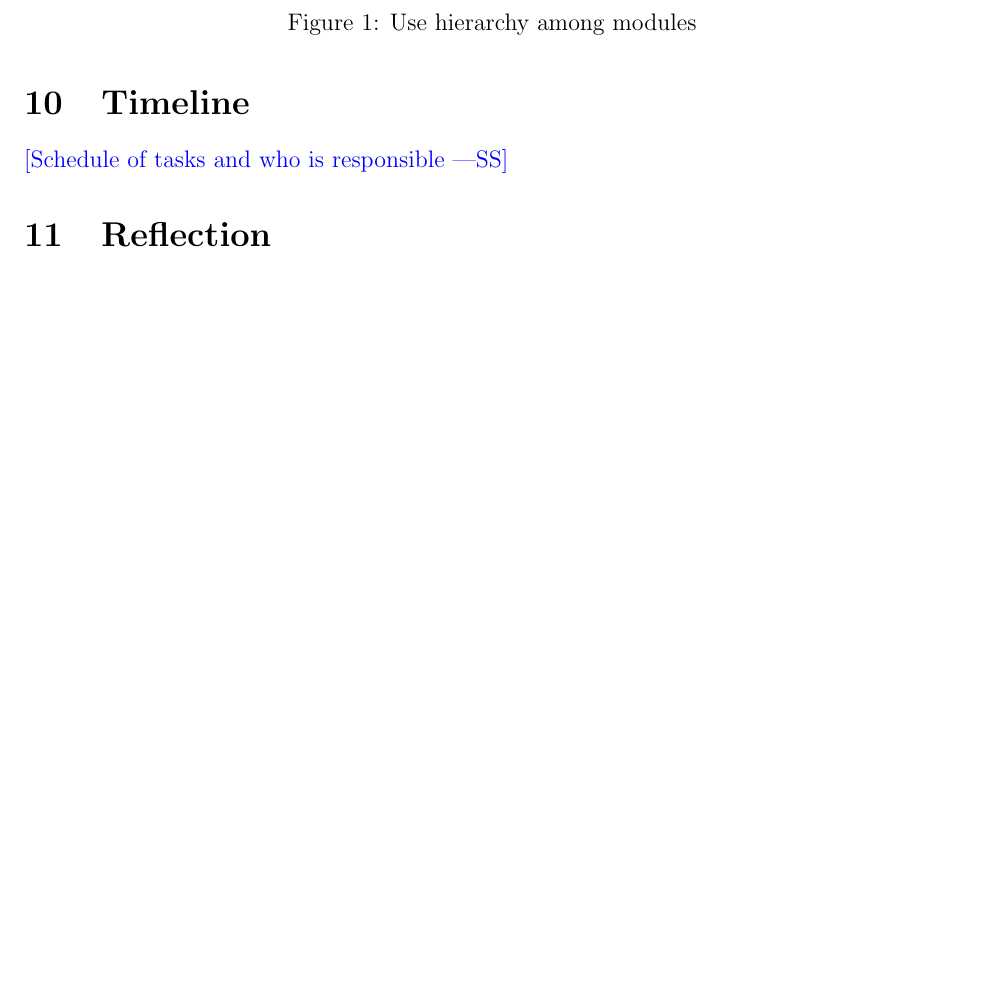
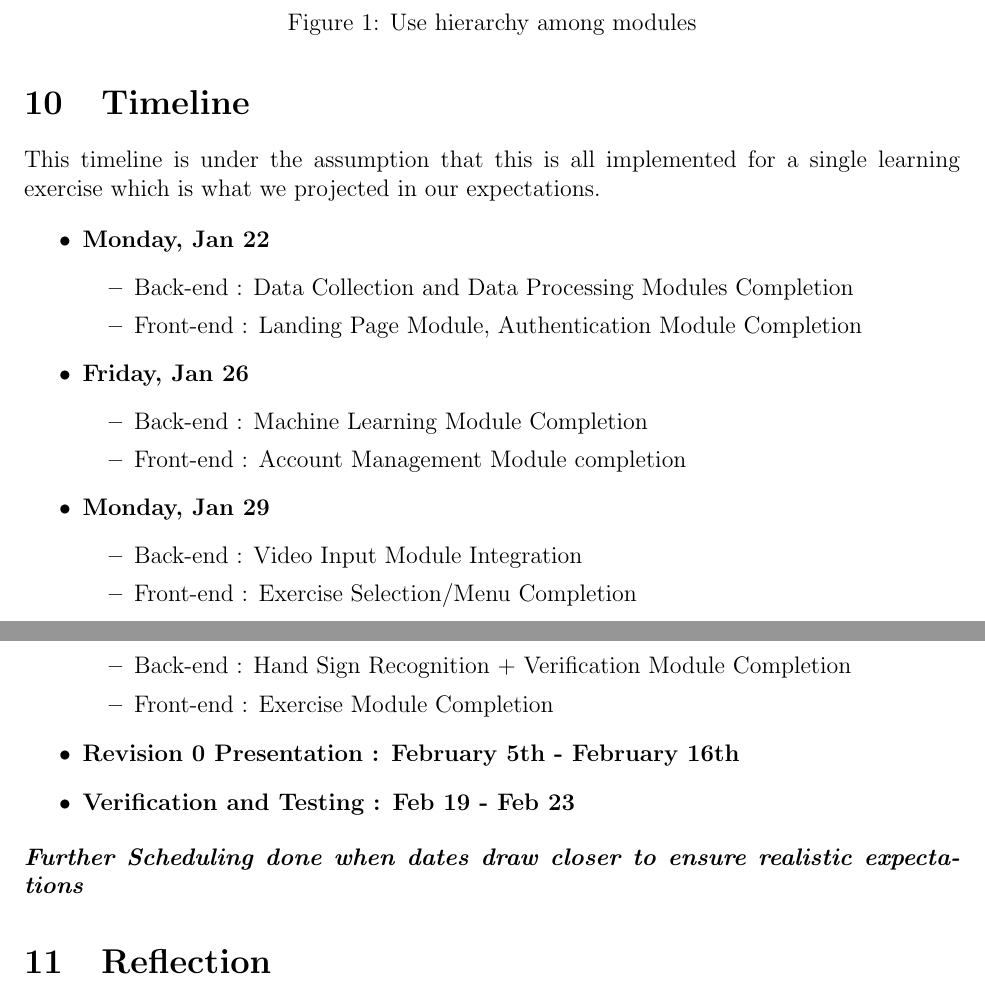
Before and after one commit to stanreee/sign-language-learning, a LaTeX document (docs/Design/SoftArchitecture/MG.tex): part of page 16 of 17 before the commit and two parts of pages 16 and 17 of 18 after it, the two joined at a grey line, cut so that both start at the same text, the shorter picture padded with empty space. Compiled offline with pdfLaTeX.

Commit message:
Added Timeline

```diff
--- a/docs/Design/SoftArchitecture/MG.tex
+++ b/docs/Design/SoftArchitecture/MG.tex
@@ -499,8 +499,33 @@ because they use modules from the lower levels.
 \end{figure}
 
 \section{Timeline}
+This timeline is under the assumption that this is all implemented for a single learning exercise which is what we projected in our expectations.
 
-\wss{Schedule of tasks and who is responsible}
+\begin{itemize}
+    \item \textbf{Monday, Jan 22}
+    \begin{itemize}
+        \item Back-end  : Data Collection and Data Processing Modules Completion
+        \item Front-end : Landing Page Module, Authentication Module Completion
+    \end{itemize}
+    \item \textbf{Friday, Jan 26}
+    \begin{itemize}
+        \item Back-end  : Machine Learning Module Completion
+        \item Front-end : Account Management Module completion
+    \end{itemize}
+    \item \textbf{Monday, Jan 29}
+    \begin{itemize}
+        \item Back-end  : Video Input Module Integration
+        \item Front-end : Exercise Selection/Menu Completion
+    \end{itemize}
+    \item \textbf{Friday, Feb 2}
+    \begin{itemize}
+        \item Back-end  : Hand Sign Recognition + Verification Module Completion
+        \item Front-end : Exercise Module Completion
+    \end{itemize}
+    \item \textbf{Revision 0 Presentation : February 5th - February 16th}
+    \item \textbf{Verification and Testing : Feb 19 - Feb 23}
+\end{itemize}
+\textbf{\textit{Further Scheduling done when dates draw closer to ensure realistic expectations}}
 
 \section{Reflection}
 
```
